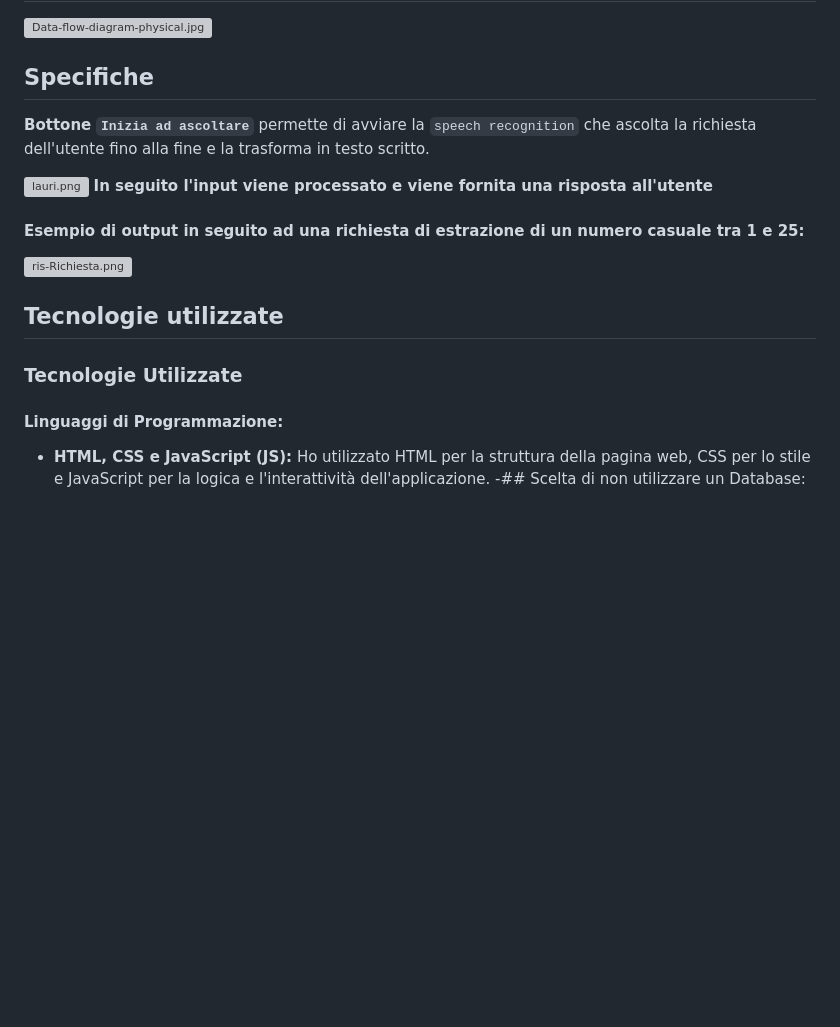
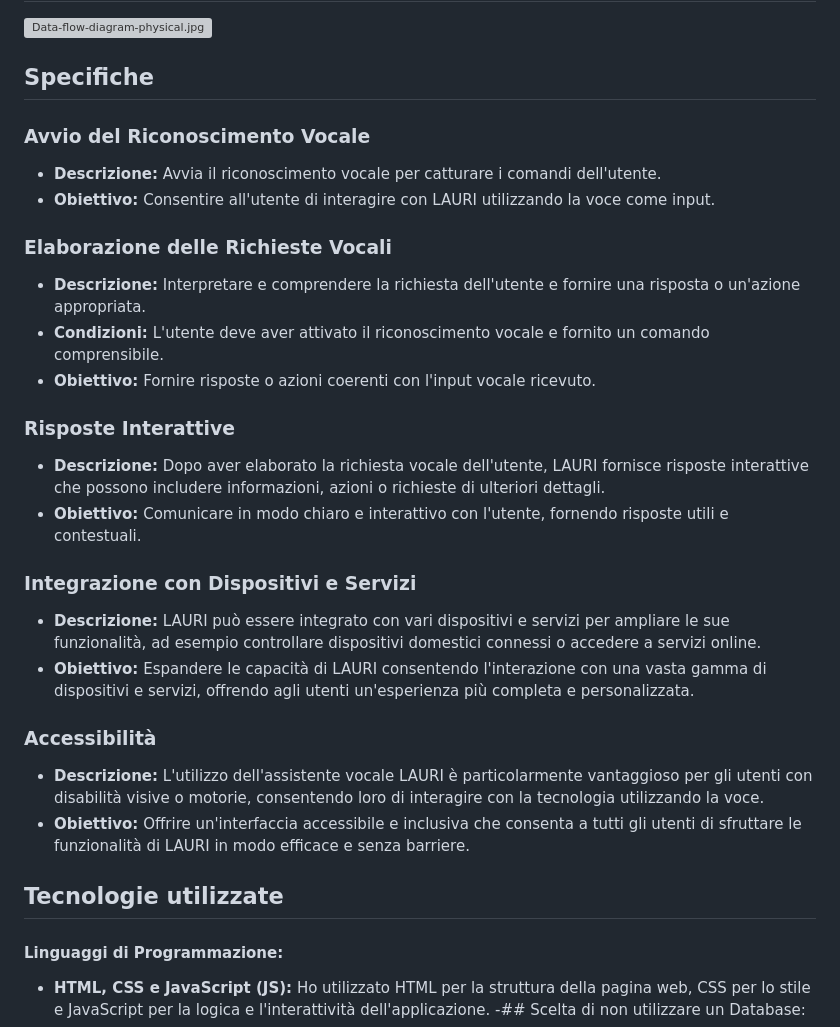
Before and after one commit to andrei-balan/ProgettoEsameAssistenteVocale, a Markdown page: README.md, the part around one of its changes. Drawn GitHub-style; blank space fills up the shorter version; grey boxes are pictures that could not be loaded.

```diff
--- a/README.md
+++ b/README.md
@@ -33,16 +34,30 @@ In sintesi, LAURI è un assistente vocale versatile e utile che offre numerosi v
 [![Data-flow-diagram-physical.jpg](https://i.postimg.cc/sg9JPpC7/Data-flow-diagram-physical.jpg)](https://postimg.cc/XrqF4BJY)
 
 ## Specifiche
-**Bottone `Inizia ad ascoltare`** permette di avviare la `speech recognition` che ascolta la richiesta dell'utente fino alla fine e la trasforma in testo scritto.
 
-[![lauri.png](https://i.postimg.cc/DZWjc8gh/lauri.png)](https://postimg.cc/ftNfzWpq)
-**In seguito l'input viene processato e viene fornita una risposta all'utente**
-#### Esempio di output in seguito ad una richiesta di estrazione di un numero casuale tra 1 e 25:
-[![ris-Richiesta.png](https://i.postimg.cc/YCHy6rZG/ris-Richiesta.png)](https://postimg.cc/svTcyrVs)
+### Avvio del Riconoscimento Vocale
+- **Descrizione:** Avvia il riconoscimento vocale per catturare i comandi dell'utente.
+- **Obiettivo:** Consentire all'utente di interagire con LAURI utilizzando la voce come input.
+
+### Elaborazione delle Richieste Vocali
+- **Descrizione:** Interpretare e comprendere la richiesta dell'utente e fornire una risposta o un'azione appropriata.
+- **Condizioni:** L'utente deve aver attivato il riconoscimento vocale e fornito un comando comprensibile.
+- **Obiettivo:** Fornire risposte o azioni coerenti con l'input vocale ricevuto.
+
+### Risposte Interattive
+- **Descrizione:** Dopo aver elaborato la richiesta vocale dell'utente, LAURI fornisce risposte interattive che possono includere informazioni, azioni o richieste di ulteriori dettagli.
+- **Obiettivo:** Comunicare in modo chiaro e interattivo con l'utente, fornendo risposte utili e contestuali.
+
+### Integrazione con Dispositivi e Servizi
+- **Descrizione:** LAURI può essere integrato con vari dispositivi e servizi per ampliare le sue funzionalità, ad esempio controllare dispositivi domestici connessi o accedere a servizi online.
+- **Obiettivo:** Espandere le capacità di LAURI consentendo l'interazione con una vasta gamma di dispositivi e servizi, offrendo agli utenti un'esperienza più completa e personalizzata.
+
+### Accessibilità
+- **Descrizione:** L'utilizzo dell'assistente vocale LAURI è particolarmente vantaggioso per gli utenti con disabilità visive o motorie, consentendo loro di interagire con la tecnologia utilizzando la voce.
+- **Obiettivo:** Offrire un'interfaccia accessibile e inclusiva che consenta a tutti gli utenti di sfruttare le funzionalità di LAURI in modo efficace e senza barriere.
 
 ## Tecnologie utilizzate
 
-### Tecnologie Utilizzate
 
 #### Linguaggi di Programmazione:
 - **HTML, CSS e JavaScript (JS):** Ho utilizzato HTML per la struttura della pagina web, CSS per lo stile e JavaScript per la logica e l'interattività dell'applicazione.
```
Also changed, not shown: other parts of README.md (+1 -0 lines).
